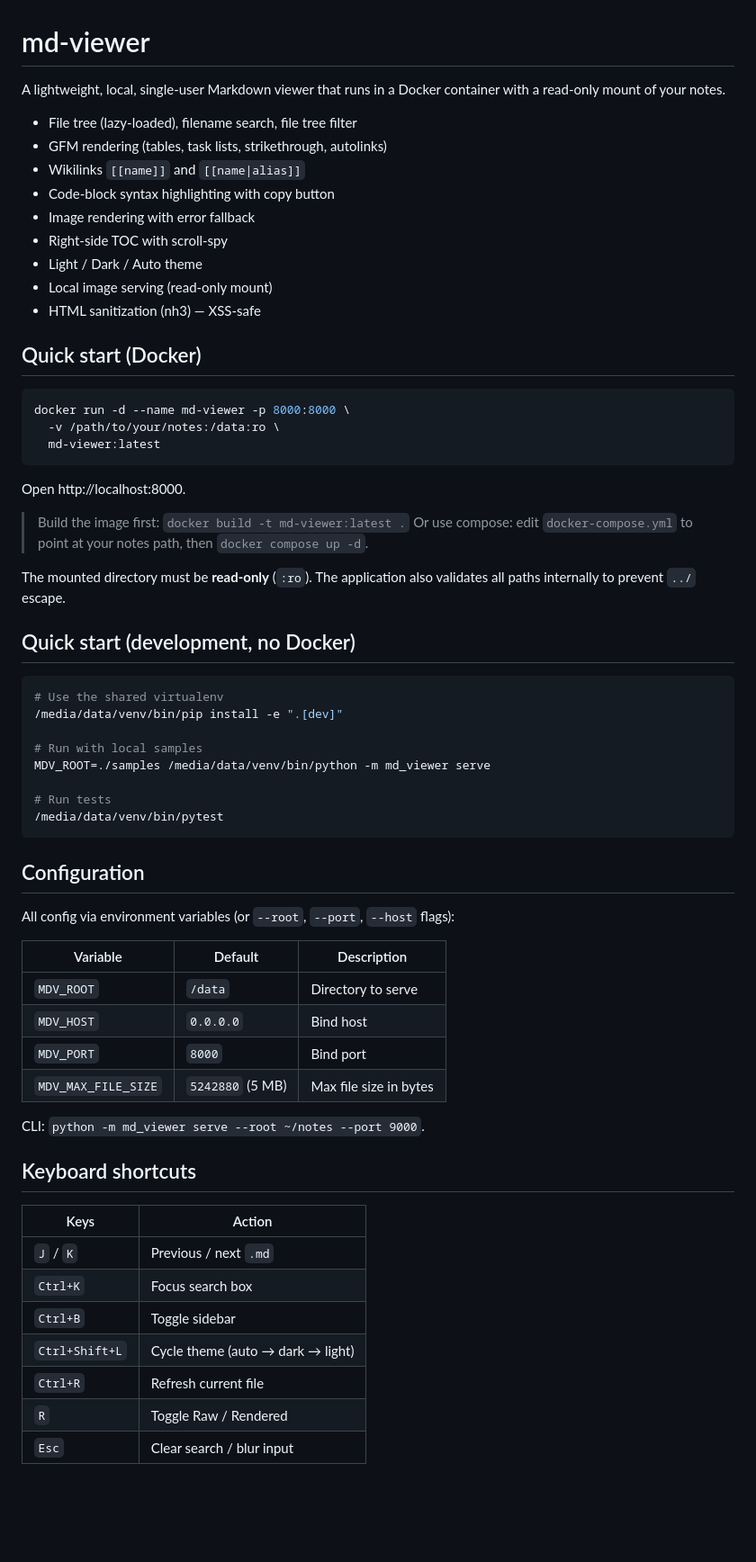
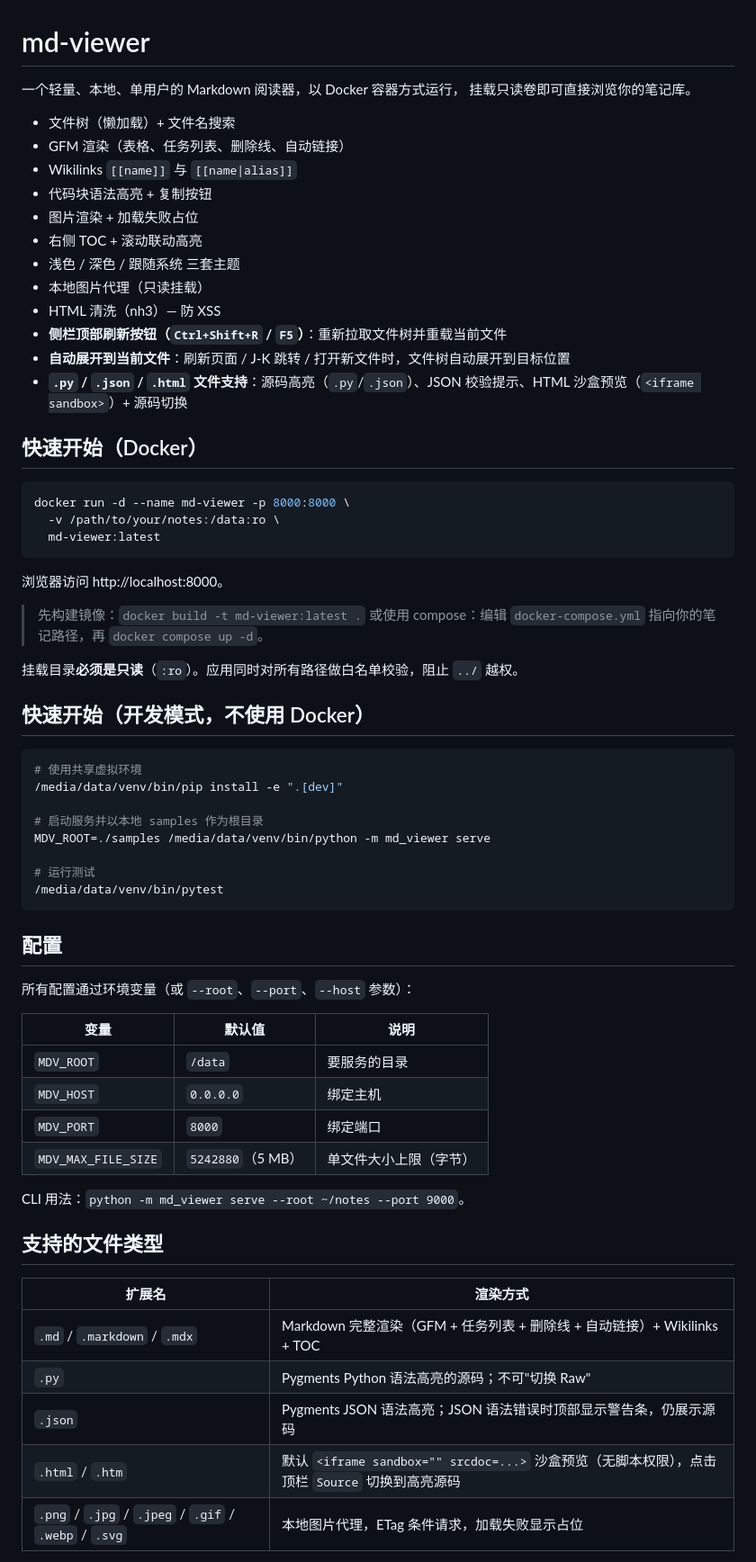
Before and after one commit to zx2015/md_viewer, a Markdown page: README.md, the part around one of its changes. Shown at 90% size. GitHub-like rendering; blank space fills up the shorter version.

````diff
--- a/README.md
+++ b/README.md
@@ -1,19 +1,22 @@
 # md-viewer
 
-A lightweight, local, single-user Markdown viewer that runs in a Docker
-container with a read-only mount of your notes.
+一个轻量、本地、单用户的 Markdown 阅读器，以 Docker 容器方式运行，
+挂载只读卷即可直接浏览你的笔记库。
 
-- File tree (lazy-loaded), filename search, file tree filter
-- GFM rendering (tables, task lists, strikethrough, autolinks)
-- Wikilinks `[[name]]` and `[[name|alias]]`
-- Code-block syntax highlighting with copy button
-- Image rendering with error fallback
-- Right-side TOC with scroll-spy
-- Light / Dark / Auto theme
-- Local image serving (read-only mount)
-- HTML sanitization (nh3) — XSS-safe
+- 文件树（懒加载）+ 文件名搜索
+- GFM 渲染（表格、任务列表、删除线、自动链接）
+- Wikilinks `[[name]]` 与 `[[name|alias]]`
+- 代码块语法高亮 + 复制按钮
+- 图片渲染 + 加载失败占位
+- 右侧 TOC + 滚动联动高亮
+- 浅色 / 深色 / 跟随系统 三套主题
+- 本地图片代理（只读挂载）
+- HTML 清洗（nh3）— 防 XSS
+- **侧栏顶部刷新按钮（`Ctrl+Shift+R` / `F5`）**：重新拉取文件树并重载当前文件
+- **自动展开到当前文件**：刷新页面 / J-K 跳转 / 打开新文件时，文件树自动展开到目标位置
+- **`.py` / `.json` / `.html` 文件支持**：源码高亮（`.py`/`.json`）、JSON 校验提示、HTML 沙盒预览（`<iframe sandbox>`）+ 源码切换
 
-## Quick start (Docker)
+## 快速开始（Docker）
 
 ```bash
 docker run -d --name md-viewer -p 8000:8000 \
@@ -21,49 +24,46 @@ docker run -d --name md-viewer -p 8000:8000 \
   md-viewer:latest
 ```
 
-Open http://localhost:8000.
+浏览器访问 http://localhost:8000。
 
-> Build the image first: `docker build -t md-viewer:latest .`
-> Or use compose: edit `docker-compose.yml` to point at your notes path, then `docker compose up -d`.
+> 先构建镜像：`docker build -t md-viewer:latest .`
+> 或使用 compose：编辑 `docker-compose.yml` 指向你的笔记路径，再 `docker compose up -d`。
 
-The mounted directory must be **read-only** (`:ro`). The application also
-validates all paths internally to prevent `../` escape.
+挂载目录**必须是只读**（`:ro`）。应用同时对所有路径做白名单校验，阻止 `../` 越权。
 
-## Quick start (development, no Docker)
+## 快速开始（开发模式，不使用 Docker）
 
 ```bash
-# Use the shared virtualenv
+# 使用共享虚拟环境
 /media/data/venv/bin/pip install -e ".[dev]"
 
-# Run with local samples
+# 启动服务并以本地 samples 作为根目录
 MDV_ROOT=./samples /media/data/venv/bin/python -m md_viewer serve
 
-# Run tests
+# 运行测试
 /media/data/venv/bin/pytest
 ```
 
-## Configuration
+## 配置
 
-All config via environment variables (or `--root`, `--port`, `--host` flags):
+所有配置通过环境变量（或 `--root`、`--port`、`--host` 参数）：
 
-| Variable | Default | Description |
-|----------|---------|-------------|
-| `MDV_ROOT` | `/data` | Directory to serve |
-| `MDV_HOST` | `0.0.0.0` | Bind host |
-| `MDV_PORT` | `8000` | Bind port |
-| `MDV_MAX_FILE_SIZE` | `5242880` (5 MB) | Max file size in bytes |
+| 变量 | 默认值 | 说明 |
+|------|--------|------|
+| `MDV_ROOT` | `/data` | 要服务的目录 |
+| `MDV_HOST` | `0.0.0.0` | 绑定主机 |
+| `MDV_PORT` | `8000` | 绑定端口 |
+| `MDV_MAX_FILE_SIZE` | `5242880`（5 MB） | 单文件大小上限（字节） |
 
-CLI: `python -m md_viewer serve --root ~/notes --port 9000`.
+CLI 用法：`python -m md_viewer serve --root ~/notes --port 9000`。
 
-## Keyboard shortcuts
+## 支持的文件类型
 
-| Keys | Action |
-|------|--------|
-| `J` / `K` | Previous / next `.md` |
-| `Ctrl+K` | Focus search box |
-| `Ctrl+B` | Toggle sidebar |
-| `Ctrl+Shift+L` | Cycle theme (auto → dark → light) |
-| `Ctrl+R` | Refresh current file |
-| `R` | Toggle Raw / Rendered |
-| `Esc` | Clear search / blur input |
+| 扩展名 | 渲染方式 |
+|--------|----------|
+| `.md` / `.markdown` / `.mdx` | Markdown 完整渲染（GFM + 任务列表 + 删除线 + 自动链接）+ Wikilinks + TOC |
+| `.py` | Pygments Python 语法高亮的源码；不可"切换 Raw" |
+| `.json` | Pygments JSON 语法高亮；JSON 语法错误时顶部显示警告条，仍展示源码 |
+| `.html` / `.htm` | 默认 `<iframe sandbox="" srcdoc=...>` 沙盒预览（无脚本权限），点击顶栏 `Source` 切换到高亮源码 |
+| `.png` / `.jpg` / `.jpeg` / `.gif` / `.webp` / `.svg` | 本地图片代理，ETag 条件请求，加载失败显示占位 |
 
````
Also changed, not shown: other parts of README.md (+68 -29 lines).
